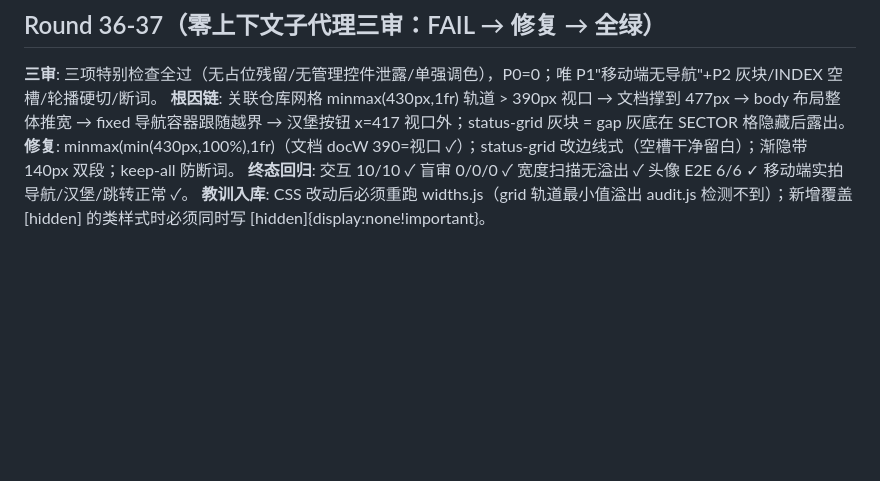
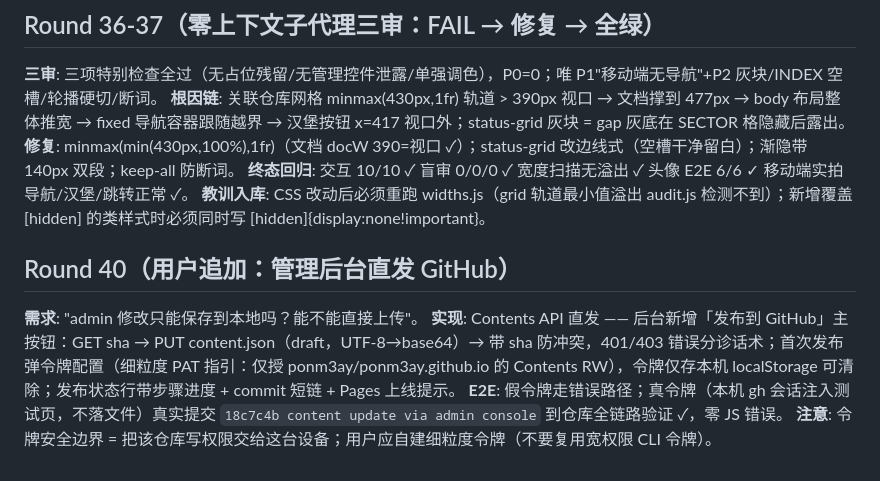
Before and after one commit to ponm3ay/ponm3ay.github.io, a Markdown page: ITERATIONS.md, the part around the change. GitHub-like rendering; blank space fills up the shorter version.

Commit message:
docs: Round 40 直发功能记录

```diff
--- a/ITERATIONS.md
+++ b/ITERATIONS.md
@@ -172,3 +172,9 @@ QA 环境：本机 Edge 156 无头（127.0.0.1:9222 常驻）+ node 静态服务
 **修复**: minmax(min(430px,100%),1fr)（文档 docW 390=视口 ✓）；status-grid 改边线式（空槽干净留白）；渐隐带 140px 双段；keep-all 防断词。
 **终态回归**: 交互 10/10 ✓ 盲审 0/0/0 ✓ 宽度扫描无溢出 ✓ 头像 E2E 6/6 ✓ 移动端实拍导航/汉堡/跳转正常 ✓。
 **教训入库**: CSS 改动后必须重跑 widths.js（grid 轨道最小值溢出 audit.js 检测不到）；新增覆盖 [hidden] 的类样式时必须同时写 [hidden]{display:none!important}。
+
+## Round 40（用户追加：管理后台直发 GitHub）
+**需求**: "admin 修改只能保存到本地吗？能不能直接上传"。
+**实现**: Contents API 直发 —— 后台新增「发布到 GitHub」主按钮：GET sha → PUT content.json（draft，UTF-8→base64）→ 带 sha 防冲突，401/403 错误分诊话术；首次发布弹令牌配置（细粒度 PAT 指引：仅授 ponm3ay/ponm3ay.github.io 的 Contents RW），令牌仅存本机 localStorage 可清除；发布状态行带步骤进度 + commit 短链 + Pages 上线提示。
+**E2E**: 假令牌走错误路径；真令牌（本机 gh 会话注入测试页，不落文件）真实提交 `18c7c4b content update via admin console` 到仓库全链路验证 ✓，零 JS 错误。
+**注意**: 令牌安全边界 = 把该仓库写权限交给这台设备；用户应自建细粒度令牌（不要复用宽权限 CLI 令牌）。
```
